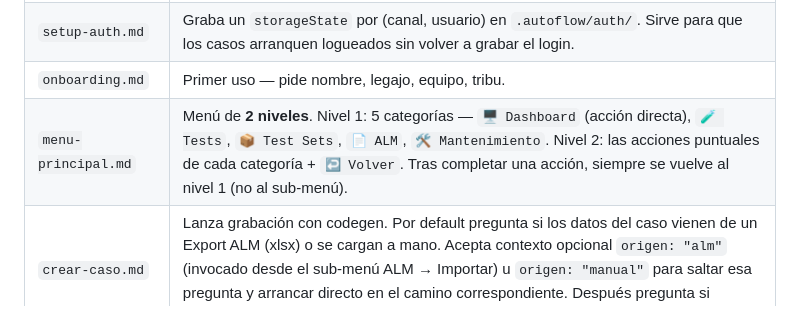
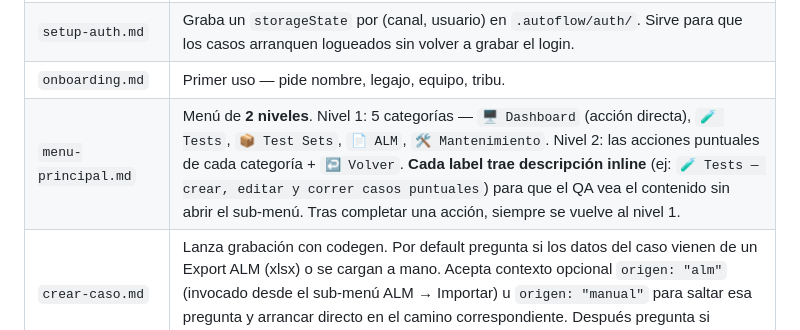
Before and after one commit to blass1/AutoFlowAgent, a Markdown page: .autoflow/README.md, the part around the change. GitHub-like rendering.

```diff
--- a/.autoflow/README.md
+++ b/.autoflow/README.md
@@ -74,7 +74,7 @@ Los temporales se borran en el paso 10 de [prompts/generar-pom.md](prompts/gener
 | `setup-entorno.md` | Se carga al activar el modo. Verifica `node_modules` y los browsers de Playwright, limpia specs viejos de `tests/_temp/` (>1 hora de antigüedad — basura de corridas que crashearon mid-flow), y detecta sesiones zombi (grabaciones con `activa: true` de hace > 30 min) preguntando al QA qué hacer. |
 | `setup-auth.md` | Graba un `storageState` por (canal, usuario) en `.autoflow/auth/`. Sirve para que los casos arranquen logueados sin volver a grabar el login. |
 | `onboarding.md` | Primer uso — pide nombre, legajo, equipo, tribu. |
-| `menu-principal.md` | Menú de **2 niveles**. Nivel 1: 5 categorías — `🖥️ Dashboard` (acción directa), `🧪 Tests`, `📦 Test Sets`, `📄 ALM`, `🛠️ Mantenimiento`. Nivel 2: las acciones puntuales de cada categoría + `↩️ Volver`. Tras completar una acción, siempre se vuelve al nivel 1 (no al sub-menú). |
+| `menu-principal.md` | Menú de **2 niveles**. Nivel 1: 5 categorías — `🖥️ Dashboard` (acción directa), `🧪 Tests`, `📦 Test Sets`, `📄 ALM`, `🛠️ Mantenimiento`. Nivel 2: las acciones puntuales de cada categoría + `↩️ Volver`. **Cada label trae descripción inline** (ej: `🧪 Tests — crear, editar y correr casos puntuales`) para que el QA vea el contenido sin abrir el sub-menú. Tras completar una acción, siempre se vuelve al nivel 1. |
 | `crear-caso.md` | Lanza grabación con codegen. Por default pregunta si los datos del caso vienen de un Export ALM (xlsx) o se cargan a mano. Acepta contexto opcional `origen: "alm"` (invocado desde el sub-menú ALM → Importar) u `origen: "manual"` para saltar esa pregunta y arrancar directo en el camino correspondiente. Después pregunta si arranca logueado (lista los `auth/*.json` del canal). |
 | `editar-caso.md` | Regrabar / editar código / **añadir pasos al final del Test** (mergea pasos al final del `test()` existente reusando POMs) / insertar nodo de captura/verificación. |
 | `insertar-nodo-especial.md` | Sub-flow invocado desde `editar-caso.md`. Inserta un nodo `capturar` o `verificar` en un caso existente. Para armar el locator ofrece 4 caminos: abrir Chrome hasta el paso N (`page.pause()`), pegar HTML + intent (el agente arma el locator), reusar un locator de un nodo existente, o pegar a mano. |
```
Also changed, not shown: .autoflow/prompts/menu-principal.md (+19 -19 lines).
